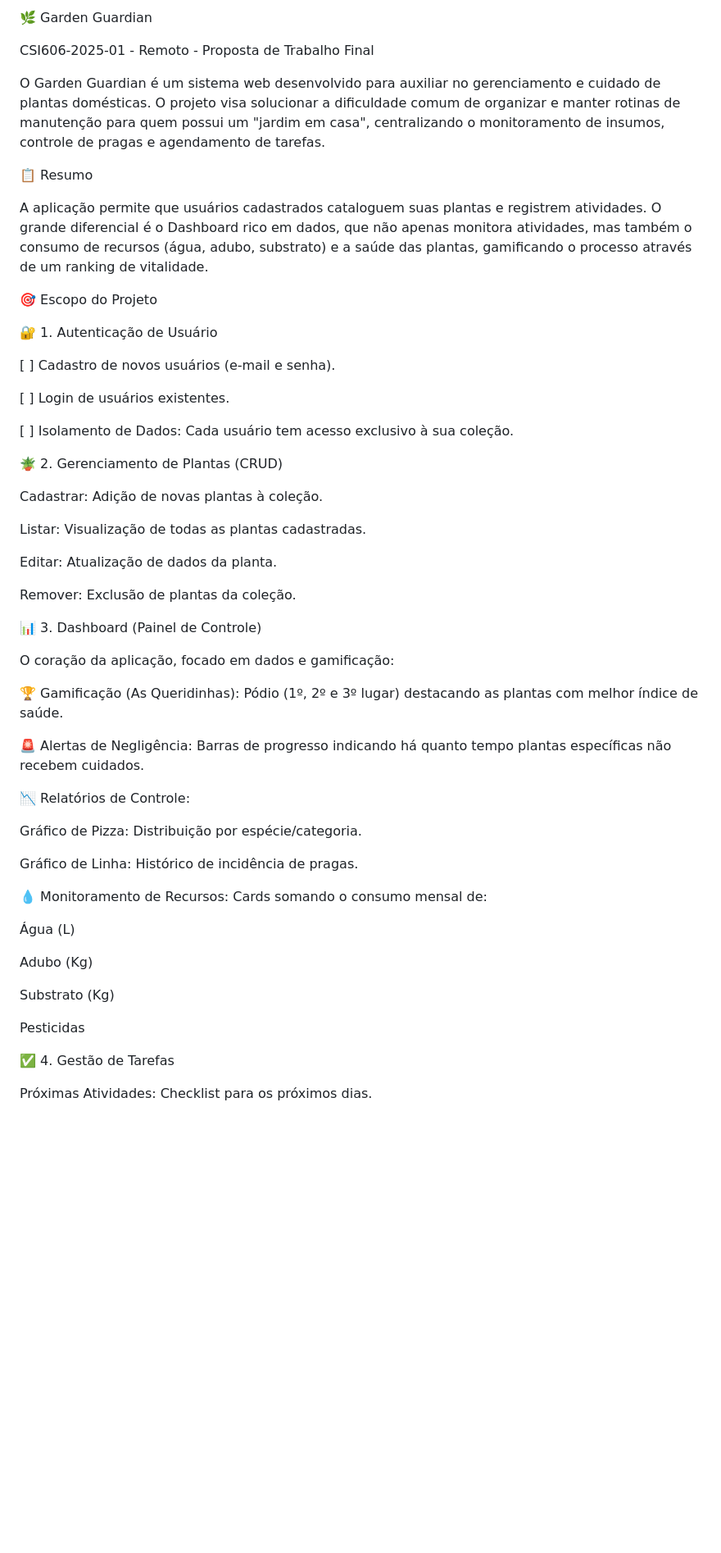
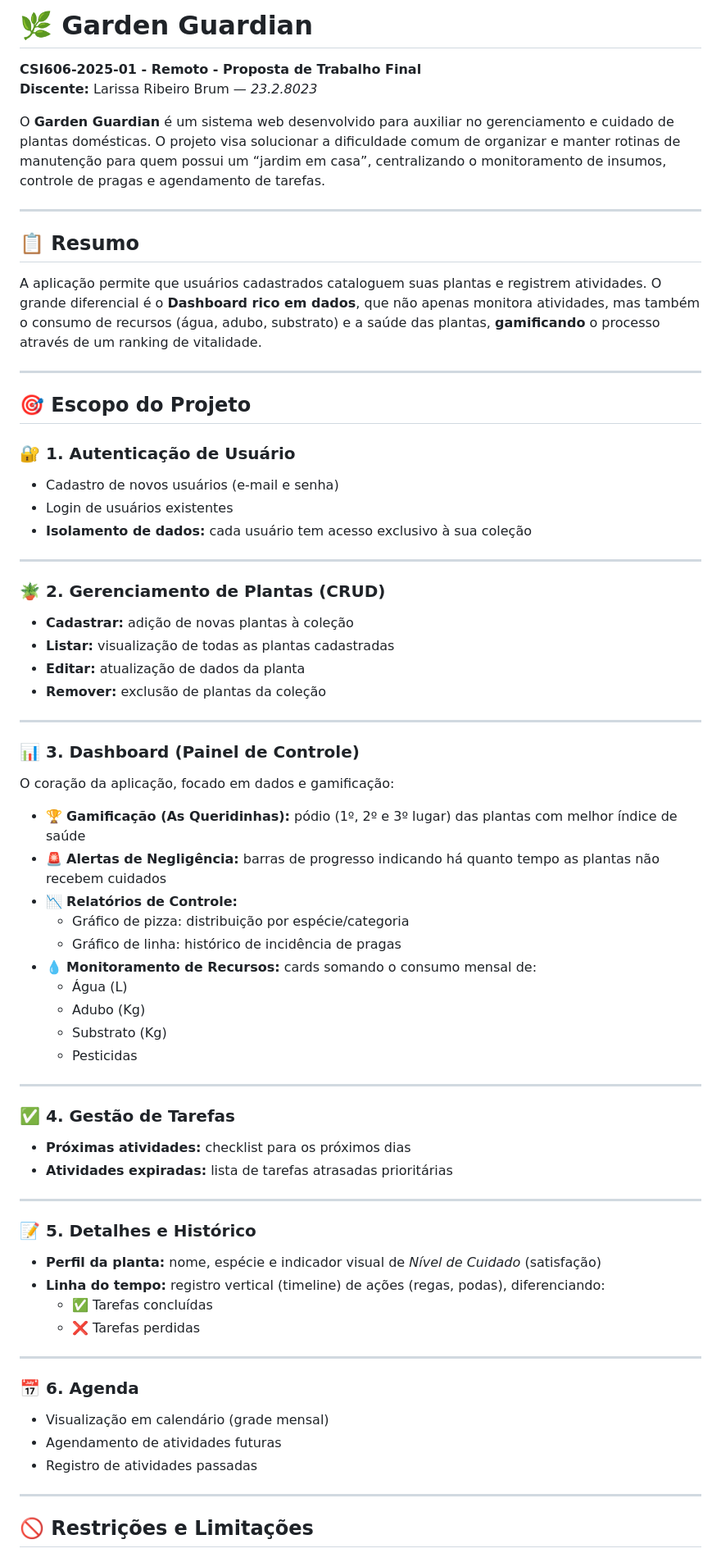
Before and after one commit to brumCodes/Garden-Guardian, a Markdown page: proposal.md, the part around the change printed below. Shown: that part at 82% size. GitHub-like rendering; blank space fills up the shorter version.

Commit message:
Revise proposal.md for improved formatting
Updated formatting and structure of the proposal document for clarity and organization.

```diff
--- a/proposal.md
+++ b/proposal.md
@@ -1,58 +1,77 @@
-🌿 Garden Guardian
+# 🌿 Garden Guardian
 
-CSI606-2025-01 - Remoto - Proposta de Trabalho Final
+**CSI606-2025-01 - Remoto - Proposta de Trabalho Final**
+**Discente:** Larissa Ribeiro Brum — *23.2.8023*
 
-O Garden Guardian é um sistema web desenvolvido para auxiliar no gerenciamento e cuidado de plantas domésticas. O projeto visa solucionar a dificuldade comum de organizar e manter rotinas de manutenção para quem possui um "jardim em casa", centralizando o monitoramento de insumos, controle de pragas e agendamento de tarefas.
+O **Garden Guardian** é um sistema web desenvolvido para auxiliar no gerenciamento e cuidado de plantas domésticas. O projeto visa solucionar a dificuldade comum de organizar e manter rotinas de manutenção para quem possui um “jardim em casa”, centralizando o monitoramento de insumos, controle de pragas e agendamento de tarefas.
 
-📋 Resumo
+---
 
-A aplicação permite que usuários cadastrados cataloguem suas plantas e registrem atividades. O grande diferencial é o Dashboard rico em dados, que não apenas monitora atividades, mas também o consumo de recursos (água, adubo, substrato) e a saúde das plantas, gamificando o processo através de um ranking de vitalidade.
+## 📋 Resumo
 
-🎯 Escopo do Projeto
+A aplicação permite que usuários cadastrados cataloguem suas plantas e registrem atividades. O grande diferencial é o **Dashboard rico em dados**, que não apenas monitora atividades, mas também o consumo de recursos (água, adubo, substrato) e a saúde das plantas, **gamificando** o processo através de um ranking de vitalidade.
 
-🔐 1. Autenticação de Usuário
+---
 
-[ ] Cadastro de novos usuários (e-mail e senha).
+## 🎯 Escopo do Projeto
 
-[ ] Login de usuários existentes.
+### 🔐 1. Autenticação de Usuário
 
-[ ] Isolamento de Dados: Cada usuário tem acesso exclusivo à sua coleção.
+- Cadastro de novos usuários (e-mail e senha)
+- Login de usuários existentes
+- **Isolamento de dados:** cada usuário tem acesso exclusivo à sua coleção
 
-🪴 2. Gerenciamento de Plantas (CRUD)
+---
 
-Cadastrar: Adição de novas plantas à coleção.
+### 🪴 2. Gerenciamento de Plantas (CRUD)
 
-Listar: Visualização de todas as plantas cadastradas.
+- **Cadastrar:** adição de novas plantas à coleção
+- **Listar:** visualização de todas as plantas cadastradas
+- **Editar:** atualização de dados da planta
+- **Remover:** exclusão de plantas da coleção
 
-Editar: Atualização de dados da planta.
+---
 
-Remover: Exclusão de plantas da coleção.
-
-📊 3. Dashboard (Painel de Controle)
+### 📊 3. Dashboard (Painel de Controle)
 
 O coração da aplicação, focado em dados e gamificação:
 
-🏆 Gamificação (As Queridinhas): Pódio (1º, 2º e 3º lugar) destacando as plantas com melhor índice de saúde.
+- 🏆 **Gamificação (As Queridinhas):** pódio (1º, 2º e 3º lugar) das plantas com melhor índice de saúde
+- 🚨 **Alertas de Negligência:** barras de progresso indicando há quanto tempo as plantas não recebem cuidados
+- 📉 **Relatórios de Controle:**
+  - Gráfico de pizza: distribuição por espécie/categoria
+  - Gráfico de linha: histórico de incidência de pragas
+- 💧 **Monitoramento de Recursos:** cards somando o consumo mensal de:
+  - Água (L)
+  - Adubo (Kg)
+  - Substrato (Kg)
+  - Pesticidas
 
-🚨 Alertas de Negligência: Barras de progresso indicando há quanto tempo plantas específicas não recebem cuidados.
+---
 
-📉 Relatórios de Controle:
+### ✅ 4. Gestão de Tarefas
 
-Gráfico de Pizza: Distribuição por espécie/categoria.
+- **Próximas atividades:** checklist para os próximos dias
+- **Atividades expiradas:** lista de tarefas atrasadas prioritárias
 
-Gráfico de Linha: Histórico de incidência de pragas.
+---
 
-💧 Monitoramento de Recursos: Cards somando o consumo mensal de:
+### 📝 5. Detalhes e Histórico
 
-Água (L)
+- **Perfil da planta:** nome, espécie e indicador visual de *Nível de Cuidado* (satisfação)
+- **Linha do tempo:** registro vertical (timeline) de ações (regas, podas), diferenciando:
+  - ✅ Tarefas concluídas
+  - ❌ Tarefas perdidas
 
-Adubo (Kg)
+---
 
-Substrato (Kg)
+### 📅 6. Agenda
 
-Pesticidas
+- Visualização em calendário (grade mensal)
+- Agendamento de atividades futuras
+- Registro de atividades passadas
 
-✅ 4. Gestão de Tarefas
+---
 
-Próximas Atividades: Checklist para os próximos dias.
+## 🚫 Restrições e Limitações
 
```
Also changed, not shown: other parts of proposal.md (+11 -49 lines).
